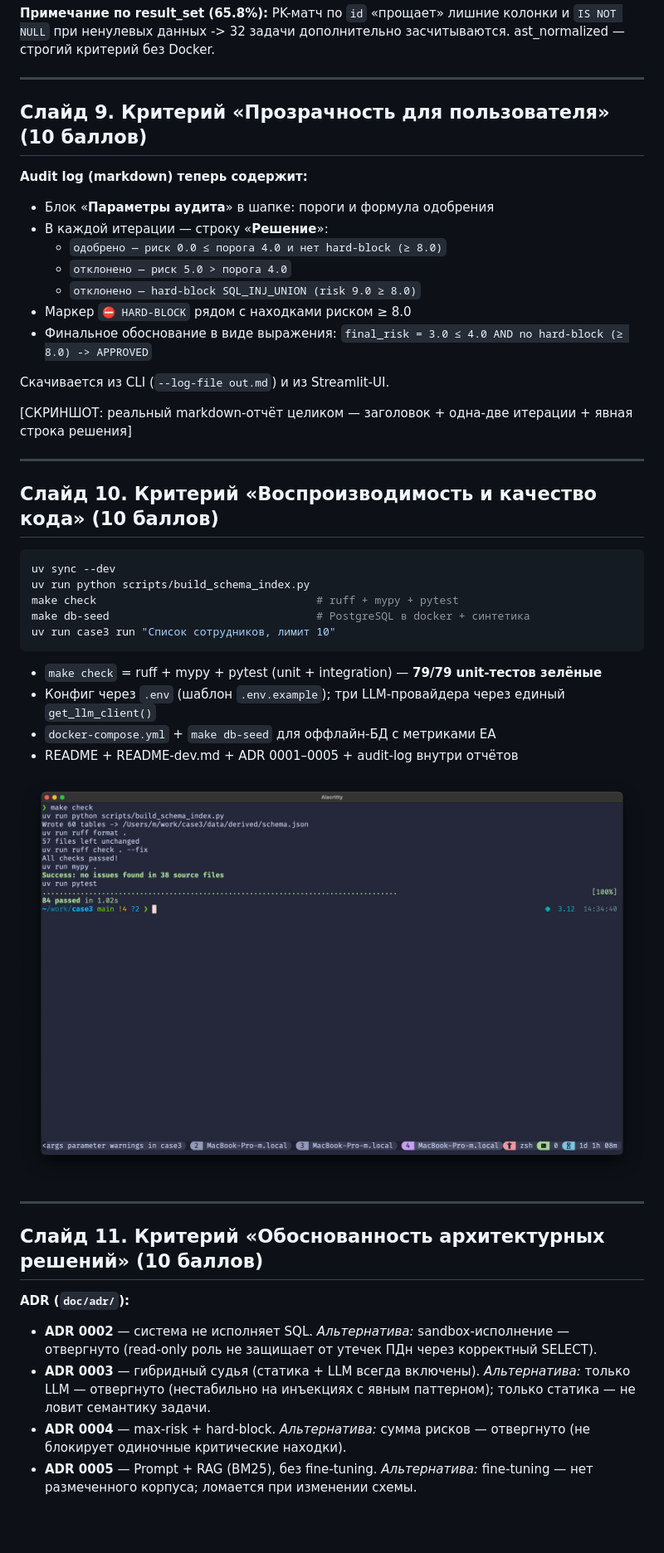
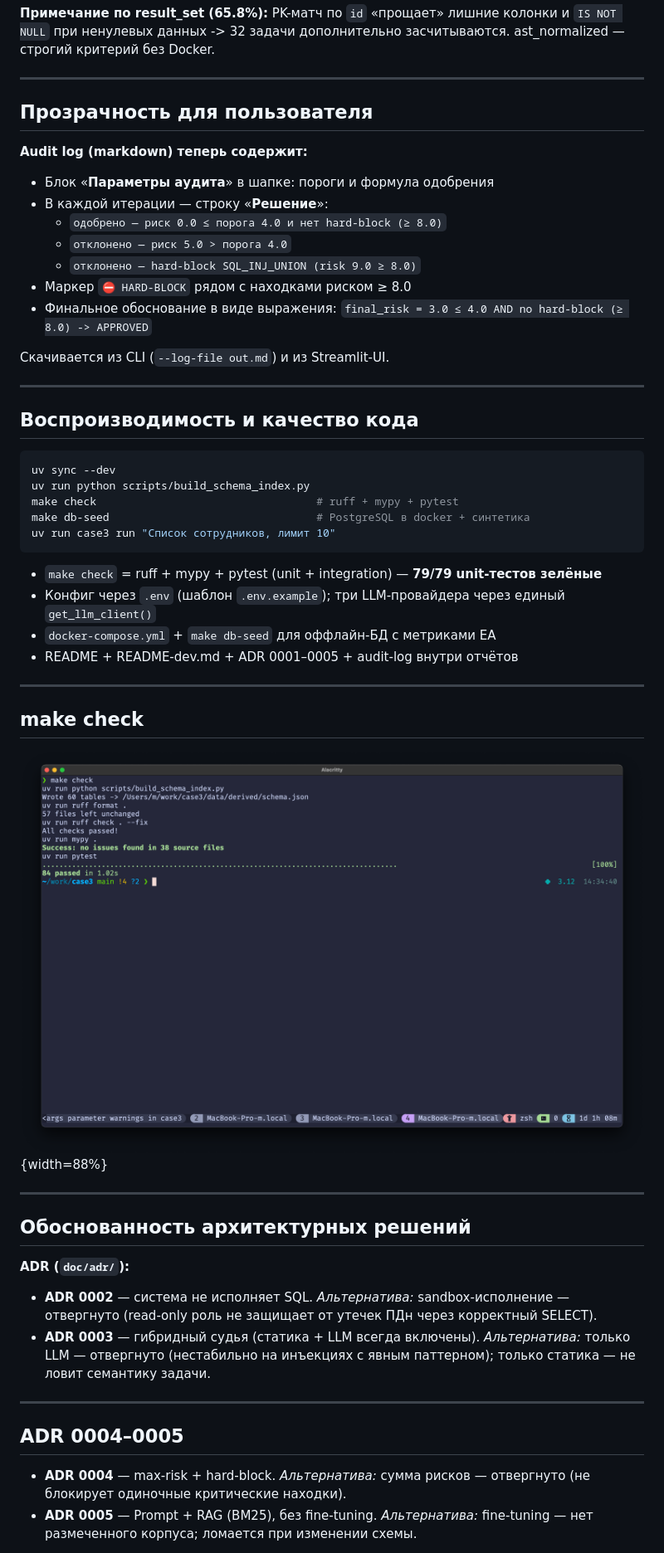
Before and after one commit to smirnoffmg/case3, a Markdown page: presentation.md, the part around one of its changes. Shown at 83% size. GitHub-like rendering; blank space fills up the shorter version.

````diff
--- a/presentation.md
+++ b/presentation.md
@@ -225,7 +277,7 @@ precision = 1.000   recall = 1.000   (по всем 9 классам)
 
 ---
 
-## Слайд 9. Критерий «Прозрачность для пользователя» (10 баллов)
+## Прозрачность для пользователя
 
 **Audit log (markdown) теперь содержит:**
 
@@ -239,11 +291,9 @@ precision = 1.000   recall = 1.000   (по всем 9 классам)
 
 Скачивается из CLI (`--log-file out.md`) и из Streamlit-UI.
 
-[СКРИНШОТ: реальный markdown-отчёт целиком — заголовок + одна-две итерации + явная строка решения]
-
 ---
 
-## Слайд 10. Критерий «Воспроизводимость и качество кода» (10 баллов)
+## Воспроизводимость и качество кода
 
 ```bash
 uv sync --dev
@@ -258,16 +308,25 @@ uv run case3 run "Список сотрудников, лимит 10"
 - `docker-compose.yml` + `make db-seed` для оффлайн-БД с метриками EA
 - README + README-dev.md + ADR 0001–0005 + audit-log внутри отчётов
 
-![check](doc/img/make_check.png)
+---
+
+## make check
+
+![check](doc/img/make_check.png){width=88%}
 
 ---
 
-## Слайд 11. Критерий «Обоснованность архитектурных решений» (10 баллов)
+## Обоснованность архитектурных решений
 
 **ADR (`doc/adr/`):**
 
 - **ADR 0002** — система не исполняет SQL. *Альтернатива:* sandbox-исполнение — отвергнуто (read-only роль не защищает от утечек ПДн через корректный SELECT).
 - **ADR 0003** — гибридный судья (статика + LLM всегда включены). *Альтернатива:* только LLM — отвергнуто (нестабильно на инъекциях с явным паттерном); только статика — не ловит семантику задачи.
+
+---
+
+## ADR 0004–0005
+
 - **ADR 0004** — max-risk + hard-block. *Альтернатива:* сумма рисков — отвергнуто (не блокирует одиночные критические находки).
 - **ADR 0005** — Prompt + RAG (BM25), без fine-tuning. *Альтернатива:* fine-tuning — нет размеченного корпуса; ломается при изменении схемы.
 
````
Also changed, not shown: other parts of presentation.md (+85 -58 lines), doc/img/plpgsql.png (added), 3 other files.
